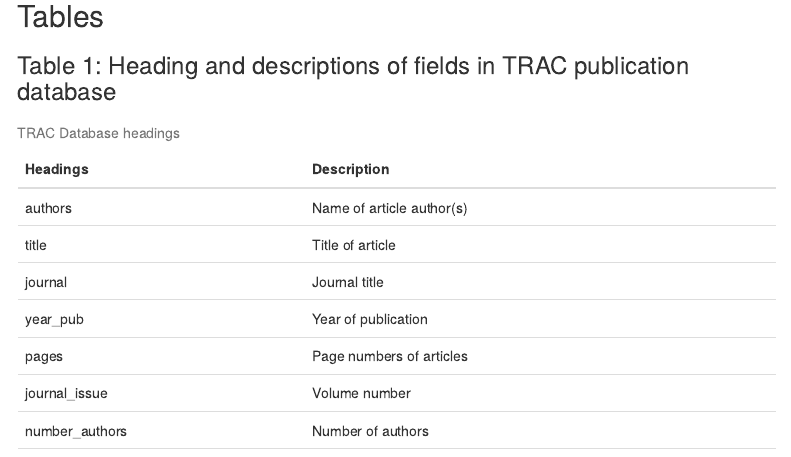
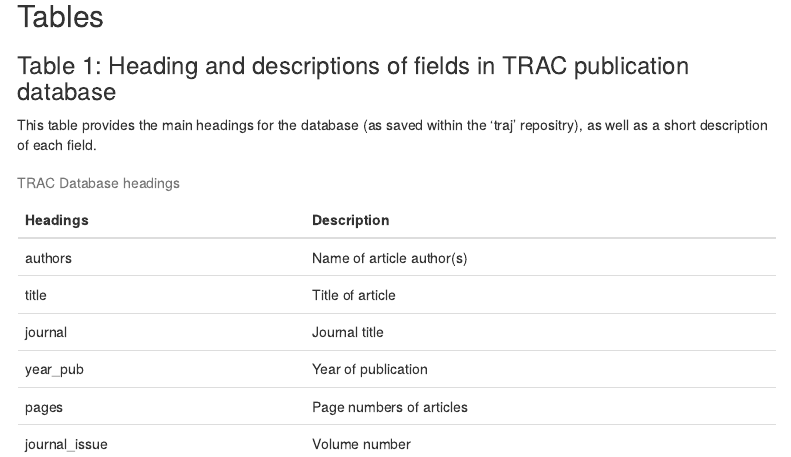
Before and after one commit to nickyjgarland/traj, an R Markdown document (traj_garland.Rmd): the page in a window 1100 px wide, from 600 px down. Rendered offline with R 4.5, knitr and Pandoc, with nearby package versions; some code elsewhere in the file could not run offline; menus at the side of the page are left out.

Commit message:
Updates 301220

````diff
--- a/traj_garland.Rmd
+++ b/traj_garland.Rmd
@@ -53,6 +53,8 @@
 ## Tables
 
 ### Table 1: Heading and descriptions of fields in TRAC publication database
+
+This table provides the main headings for the database (as saved within the 'traj' repositry), as well as a short description of each field.
 
 ```{r traj-database-headings, echo=FALSE, results='asis'}
 Headings <- c("authors", "title", "journal", "year_pub", "pages", "journal_issue", "number_authors", "collaborative", "full_reference", "lead_author_institution", "institution_country", "country_topic", "institution_type", "theory_topic", "subject_topic", "method_topic", "type")
````
Also changed, not shown: README.md.
